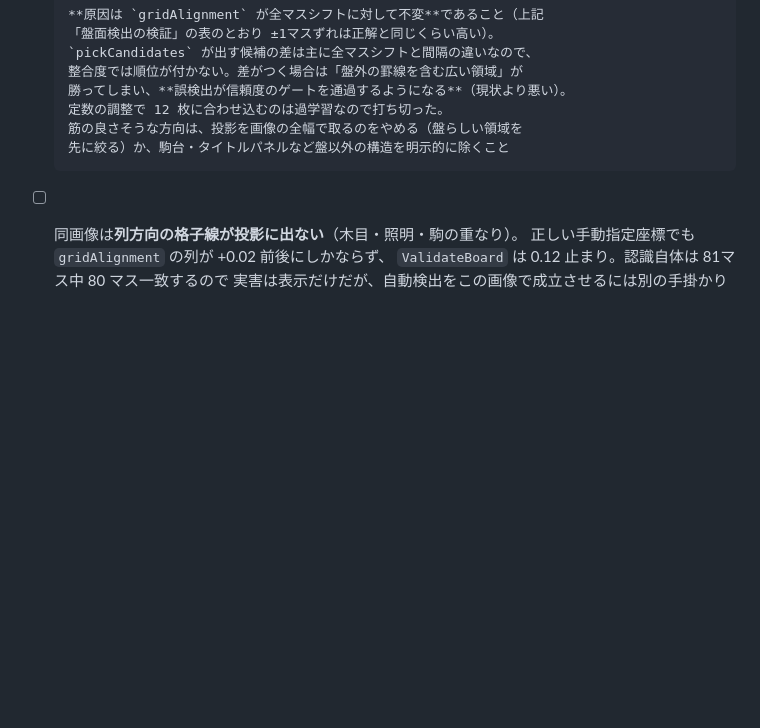
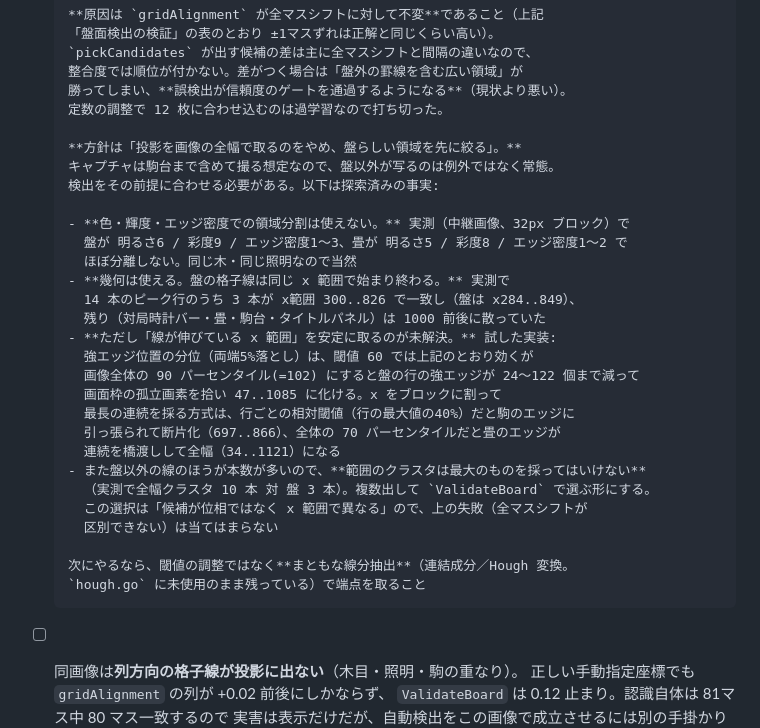
Before and after one commit to ShinteLab/suteme, a Markdown page: CLAUDE.md, the part around the change. Rendered like a GitHub page; blank space fills up the shorter version.

Commit message:
docs: 盤領域を先に絞る方針の調査結果を記録する
「盤らしい矩形領域を先に絞ってから格子を探す」を実装して測った。
機構としては成立するが、線分の端点を安定に取る部分が未解決なので
今回は入れない。

分かったこと:
- 色・輝度・エッジ密度での領域分割は使えない。盤と畳が
  明るさ6対5・彩度9対8・エッジ密度1〜3対1〜2 でほぼ分離しない
- 幾何は使える。盤の格子線は同じ x 範囲で始まり終わる。実測で
  14本のピーク行のうち3本が x範囲300..826 で一致し(盤は x284..849)、
  残りは1000前後に散っていた
- ただし「線が伸びている x 範囲」の安定な抽出が未解決。分位方式は
  閾値によって孤立画素を拾い、ブロック連続方式は行相対閾値だと断片化、
  全体分位だと畳のエッジが橋渡しして全幅になる
- 盤以外の線のほうが本数が多いので、範囲のクラスタは最大を採ってはいけない

次は閾値調整ではなく線分抽出(連結成分/Hough)で端点を取る。

Co-Authored-By: Claude Opus 5 <noreply@anthropic.com>

```diff
--- a/CLAUDE.md
+++ b/CLAUDE.md
@@ -627,8 +627,31 @@ go run ./_cmd/suteme-training/ 8888
       整合度では順位が付かない。差がつく場合は「盤外の罫線を含む広い領域」が
       勝ってしまい、**誤検出が信頼度のゲートを通過するようになる**（現状より悪い）。
       定数の調整で 12 枚に合わせ込むのは過学習なので打ち切った。
-      筋の良さそうな方向は、投影を画像の全幅で取るのをやめる（盤らしい領域を
-      先に絞る）か、駒台・タイトルパネルなど盤以外の構造を明示的に除くこと
+
+      **方針は「投影を画像の全幅で取るのをやめ、盤らしい領域を先に絞る」。**
+      キャプチャは駒台まで含めて撮る想定なので、盤以外が写るのは例外ではなく常態。
+      検出をその前提に合わせる必要がある。以下は探索済みの事実:
+
+      - **色・輝度・エッジ密度での領域分割は使えない。** 実測（中継画像、32px ブロック）で
+        盤が 明るさ6 / 彩度9 / エッジ密度1〜3、畳が 明るさ5 / 彩度8 / エッジ密度1〜2 で
+        ほぼ分離しない。同じ木・同じ照明なので当然
+      - **幾何は使える。盤の格子線は同じ x 範囲で始まり終わる。** 実測で
+        14 本のピーク行のうち 3 本が x範囲 300..826 で一致し（盤は x284..849）、
+        残り（対局時計バー・畳・駒台・タイトルパネル）は 1000 前後に散っていた
+      - **ただし「線が伸びている x 範囲」を安定に取るのが未解決。** 試した実装:
+        強エッジ位置の分位（両端5%落とし）は、閾値 60 では上記のとおり効くが
+        画像全体の 90 パーセンタイル(=102) にすると盤の行の強エッジが 24〜122 個まで減って
+        画面枠の孤立画素を拾い 47..1085 に化ける。x をブロックに割って
+        最長の連続を採る方式は、行ごとの相対閾値（行の最大値の40%）だと駒のエッジに
+        引っ張られて断片化（697..866）、全体の 70 パーセンタイルだと畳のエッジが
+        連続を橋渡しして全幅（34..1121）になる
+      - また盤以外の線のほうが本数が多いので、**範囲のクラスタは最大のものを採ってはいけない**
+        （実測で全幅クラスタ 10 本 対 盤 3 本）。複数出して `ValidateBoard` で選ぶ形にする。
+        この選択は「候補が位相ではなく x 範囲で異なる」ので、上の失敗（全マスシフトが
+        区別できない）は当てはまらない
+
+      次にやるなら、閾値の調整ではなく**まともな線分抽出**（連結成分／Hough 変換。
+      `hough.go` に未使用のまま残っている）で端点を取ること
 - [ ] 同画像は**列方向の格子線が投影に出ない**（木目・照明・駒の重なり）。
       正しい手動指定座標でも `gridAlignment` の列が +0.02 前後にしかならず、
       `ValidateBoard` は 0.12 止まり。認識自体は 81マス中 80 マス一致するので
```
